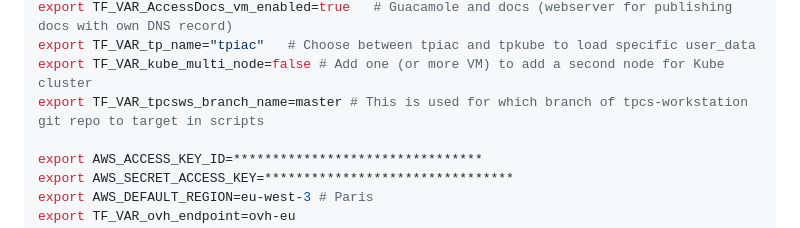
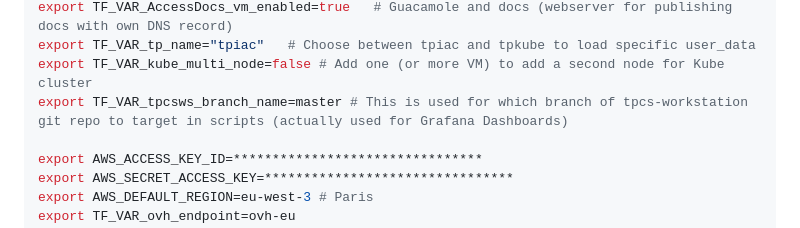
Before and after one commit to seb54000/tpcs-workstations, a Markdown page: README.md, the part around the change. Drawn GitHub-style.

```diff
--- a/README.md
+++ b/README.md
@@ -22,7 +22,7 @@ export TF_VAR_monitoring_user="**********" #password will be the same to simplif
 export TF_VAR_AccessDocs_vm_enabled=true   # Guacamole and docs (webserver for publishing docs with own DNS record)
 export TF_VAR_tp_name="tpiac"   # Choose between tpiac and tpkube to load specific user_data
 export TF_VAR_kube_multi_node=false # Add one (or more VM) to add a second node for Kube cluster
-export TF_VAR_tpcsws_branch_name=master # This is used for which branch of tpcs-workstation git repo to target in scripts
+export TF_VAR_tpcsws_branch_name=master # This is used for which branch of tpcs-workstation git repo to target in scripts (actually used for Grafana Dashboards)
 
 export AWS_ACCESS_KEY_ID=********************************
 export AWS_SECRET_ACCESS_KEY=********************************
```
